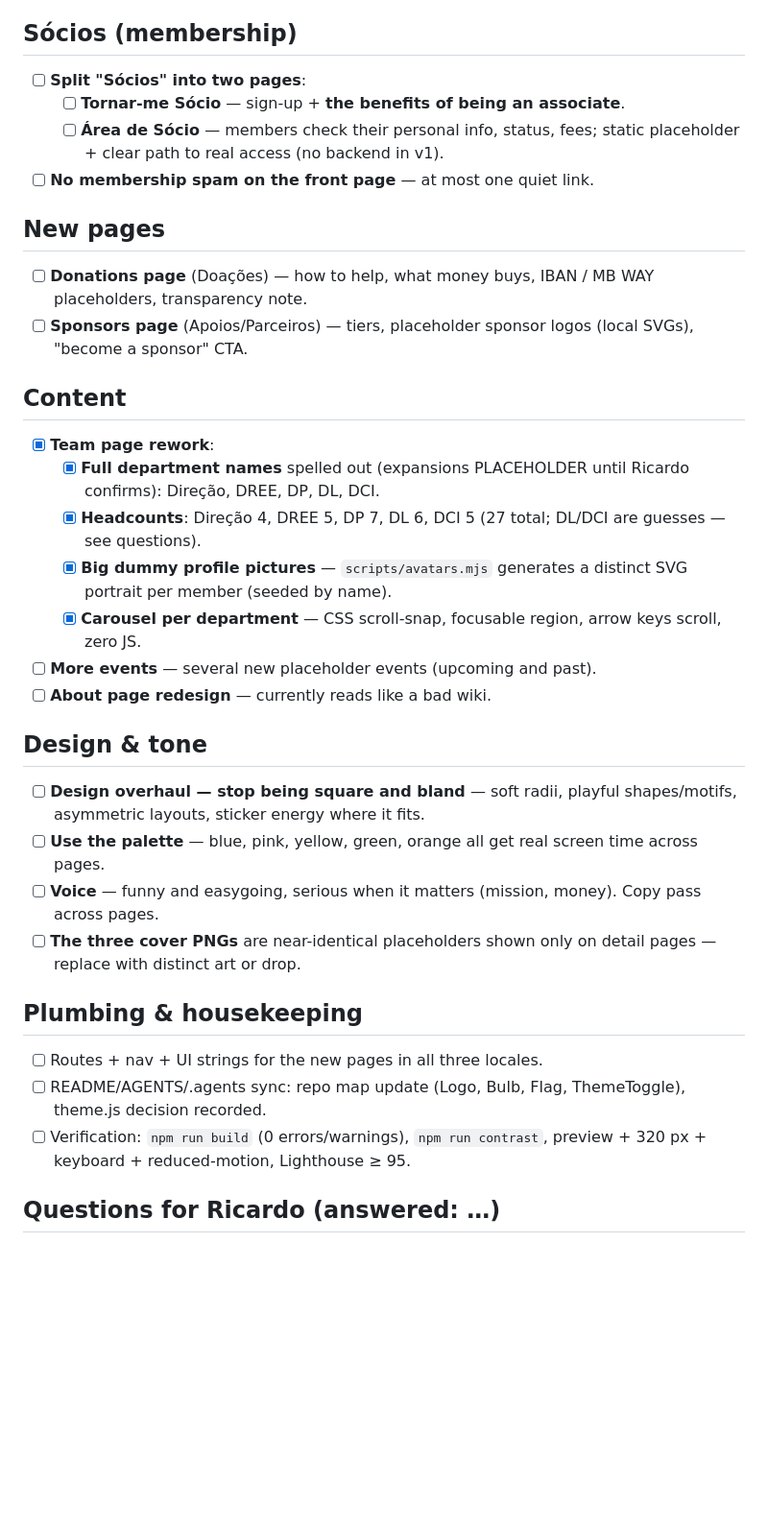
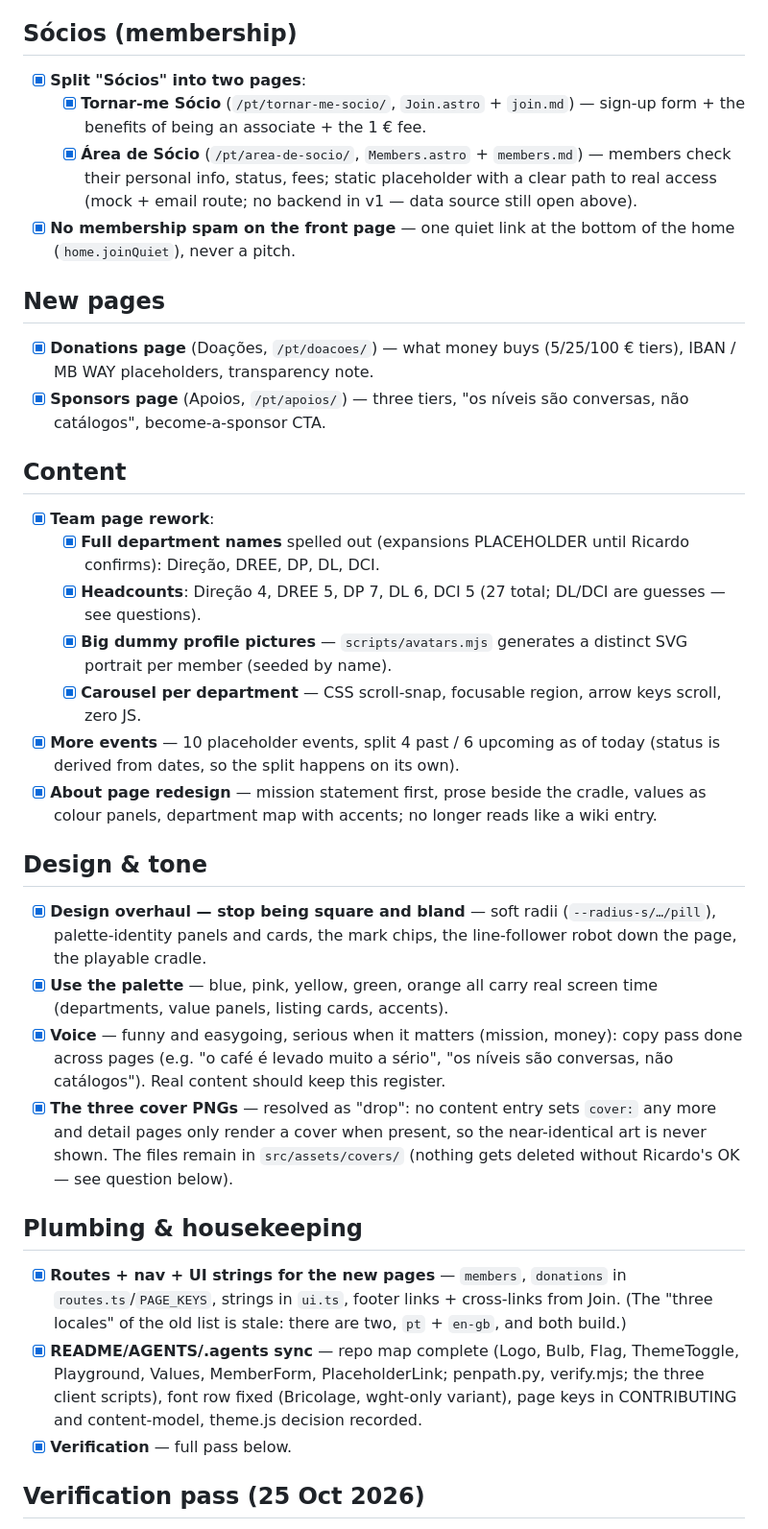
Before and after one commit to ajplink/webpage, a Markdown page: TODO.md, the part around one of its changes. Shown at 96% size. GitHub-like rendering; blank space fills up the shorter version.

```diff
--- a/TODO.md
+++ b/TODO.md
@@ -117,18 +123,22 @@
 
 ## Sócios (membership)
 
-- [ ] **Split "Sócios" into two pages**:
-  - [ ] **Tornar-me Sócio** — sign-up + **the benefits of being an associate**.
-  - [ ] **Área de Sócio** — members check their personal info, status, fees;
-        static placeholder + clear path to real access (no backend in v1).
-- [ ] **No membership spam on the front page** — at most one quiet link.
+- [x] **Split "Sócios" into two pages**:
+  - [x] **Tornar-me Sócio** (`/pt/tornar-me-socio/`, `Join.astro` + `join.md`) —
+        sign-up form + the benefits of being an associate + the 1 € fee.
+  - [x] **Área de Sócio** (`/pt/area-de-socio/`, `Members.astro` +
+        `members.md`) — members check their personal info, status, fees;
+        static placeholder with a clear path to real access (mock + email
+        route; no backend in v1 — data source still open above).
+- [x] **No membership spam on the front page** — one quiet link at the bottom
+      of the home (`home.joinQuiet`), never a pitch.
 
 ## New pages
 
-- [ ] **Donations page** (Doações) — how to help, what money buys, IBAN / MB WAY
-      placeholders, transparency note.
-- [ ] **Sponsors page** (Apoios/Parceiros) — tiers, placeholder sponsor logos
-      (local SVGs), "become a sponsor" CTA.
+- [x] **Donations page** (Doações, `/pt/doacoes/`) — what money buys
+      (5/25/100 € tiers), IBAN / MB WAY placeholders, transparency note.
+- [x] **Sponsors page** (Apoios, `/pt/apoios/`) — three tiers, "os níveis são
+      conversas, não catálogos", become-a-sponsor CTA.
 
 ## Content
 
@@ -141,27 +151,41 @@
         distinct SVG portrait per member (seeded by name).
   - [x] **Carousel per department** — CSS scroll-snap, focusable region,
         arrow keys scroll, zero JS.
-- [ ] **More events** — several new placeholder events (upcoming and past).
-- [ ] **About page redesign** — currently reads like a bad wiki.
+- [x] **More events** — 10 placeholder events, split 4 past / 6 upcoming as
+      of today (status is derived from dates, so the split happens on its own).
+- [x] **About page redesign** — mission statement first, prose beside the
+      cradle, values as colour panels, department map with accents; no longer
+      reads like a wiki entry.
 
 ## Design & tone
 
-- [ ] **Design overhaul — stop being square and bland** — soft radii, playful
-      shapes/motifs, asymmetric layouts, sticker energy where it fits.
-- [ ] **Use the palette** — blue, pink, yellow, green, orange all get real
-      screen time across pages.
-- [ ] **Voice** — funny and easygoing, serious when it matters (mission, money).
-      Copy pass across pages.
-- [ ] **The three cover PNGs** are near-identical placeholders shown only on
-      detail pages — replace with distinct art or drop.
+- [x] **Design overhaul — stop being square and bland** — soft radii
+      (`--radius-s/…/pill`), palette-identity panels and cards, the mark chips,
+      the line-follower robot down the page, the playable cradle.
+- [x] **Use the palette** — blue, pink, yellow, green, orange all carry real
+      screen time (departments, value panels, listing cards, accents).
+- [x] **Voice** — funny and easygoing, serious when it matters (mission,
+      money): copy pass done across pages (e.g. "o café é levado muito a
+      sério", "os níveis são conversas, não catálogos"). Real content should
+      keep this register.
+- [x] **The three cover PNGs** — resolved as "drop": no content entry sets
+      `cover:` any more and detail pages only render a cover when present, so
+      the near-identical art is never shown. The files remain in
+      `src/assets/covers/` (nothing gets deleted without Ricardo's OK — see
+      question below).
 
 ## Plumbing & housekeeping
 
-- [ ] Routes + nav + UI strings for the new pages in all three locales.
-- [ ] README/AGENTS/.agents sync: repo map update (Logo, Bulb, Flag,
-      ThemeToggle), theme.js decision recorded.
-- [ ] Verification: `npm run build` (0 errors/warnings), `npm run contrast`,
-      preview + 320 px + keyboard + reduced-motion, Lighthouse ≥ 95.
+- [x] **Routes + nav + UI strings for the new pages** — `members`, `donations`
+      in `routes.ts`/`PAGE_KEYS`, strings in `ui.ts`, footer links + cross-links
+      from Join. (The "three locales" of the old list is stale: there are two,
+      `pt` + `en-gb`, and both build.)
+- [x] **README/AGENTS/.agents sync** — repo map complete (Logo, Bulb, Flag,
+      ThemeToggle, Playground, Values, MemberForm, PlaceholderLink;
+      penpath.py, verify.mjs; the three client scripts), font row fixed
+      (Bricolage, wght-only variant), page keys in CONTRIBUTING and
+      content-model, theme.js decision recorded.
+- [x] **Verification** — full pass below.
 
-## Questions for Ricardo (answered: …)
+## Verification pass (25 Oct 2026)
 
```
Also changed, not shown: other parts of TODO.md (+70 -39 lines).
